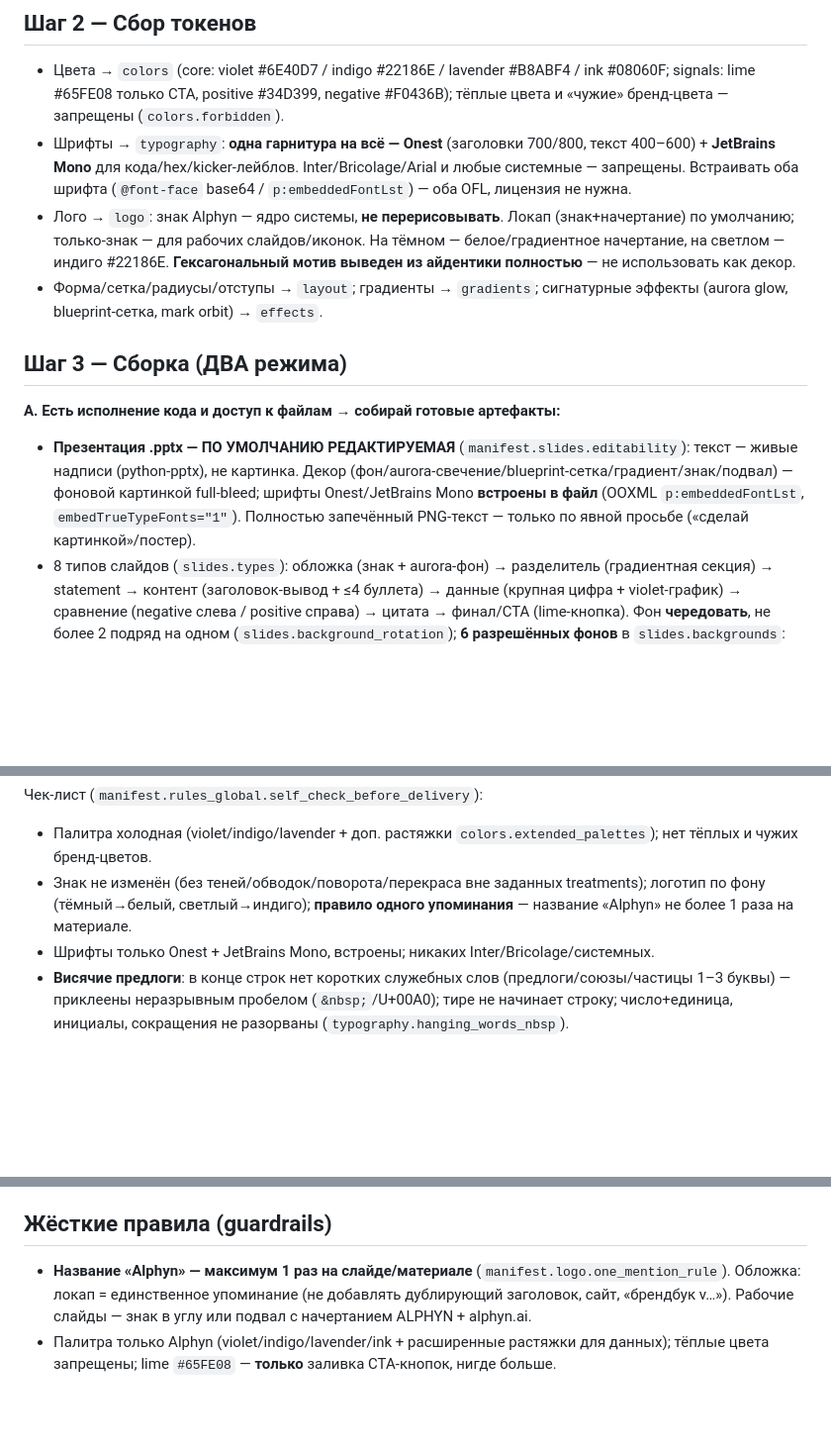
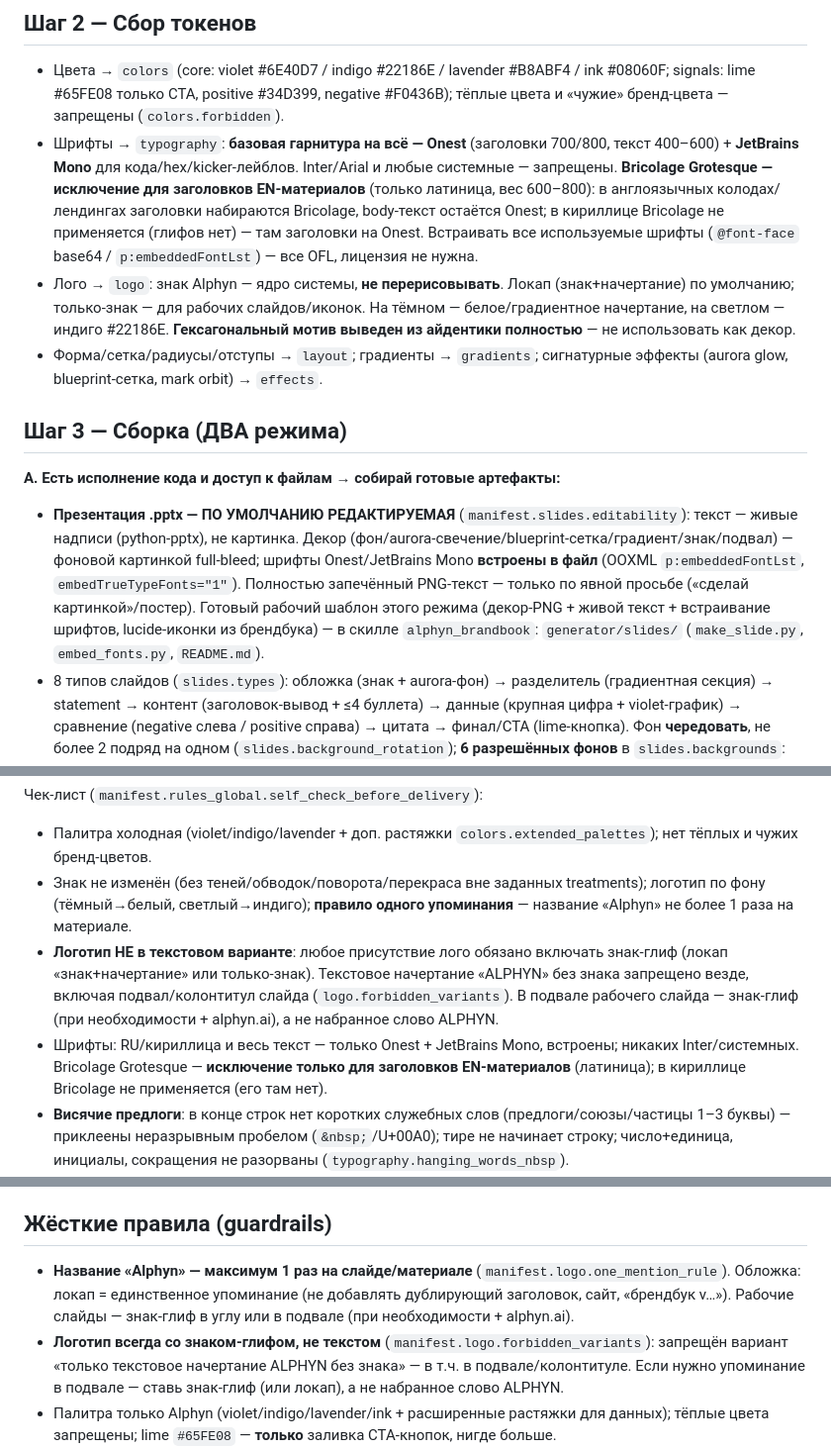
Before and after one commit to TerryAirwalker/alphyn-brandbook, a Markdown page: skill/alphyn-design/SKILL.md, 3 parts joined by grey strips. Shown at 99% size. Rendered like a GitHub page; blank space fills up the shorter version.

Commit message:
Update skill/alphyn-design/SKILL.md (v1.2: cover+resources, skill/manifest rules)

```diff
--- a/skill/alphyn-design/SKILL.md
+++ b/skill/alphyn-design/SKILL.md
@@ -29,13 +29,13 @@ description: Создаёт материалы в фирменном стиле
 
 ## Шаг 2 — Сбор токенов
 - Цвета → `colors` (core: violet #6E40D7 / indigo #22186E / lavender #B8ABF4 / ink #08060F; signals: lime #65FE08 только CTA, positive #34D399, negative #F0436B); тёплые цвета и «чужие» бренд-цвета — запрещены (`colors.forbidden`).
-- Шрифты → `typography`: **одна гарнитура на всё — Onest** (заголовки 700/800, текст 400–600) + **JetBrains Mono** для кода/hex/kicker-лейблов. Inter/Bricolage/Arial и любые системные — запрещены. Встраивать оба шрифта (`@font-face` base64 / `p:embeddedFontLst`) — оба OFL, лицензия не нужна.
+- Шрифты → `typography`: **базовая гарнитура на всё — Onest** (заголовки 700/800, текст 400–600) + **JetBrains Mono** для кода/hex/kicker-лейблов. Inter/Arial и любые системные — запрещены. **Bricolage Grotesque — исключение для заголовков EN-материалов** (только латиница, вес 600–800): в англоязычных колодах/лендингах заголовки набираются Bricolage, body-текст остаётся Onest; в кириллице Bricolage не применяется (глифов нет) — там заголовки на Onest. Встраивать все используемые шрифты (`@font-face` base64 / `p:embeddedFontLst`) — все OFL, лицензия не нужна.
 - Лого → `logo`: знак Alphyn — ядро системы, **не перерисовывать**. Локап (знак+начертание) по умолчанию; только-знак — для рабочих слайдов/иконок. На тёмном — белое/градиентное начертание, на светлом — индиго #22186E. **Гексагональный мотив выведен из айдентики полностью** — не использовать как декор.
 - Форма/сетка/радиусы/отступы → `layout`; градиенты → `gradients`; сигнатурные эффекты (aurora glow, blueprint-сетка, mark orbit) → `effects`.
 
 ## Шаг 3 — Сборка (ДВА режима)
 **A. Есть исполнение кода и доступ к файлам → собирай готовые артефакты:**
-- **Презентация .pptx — ПО УМОЛЧАНИЮ РЕДАКТИРУЕМАЯ** (`manifest.slides.editability`): текст — живые надписи (python-pptx), не картинка. Декор (фон/aurora-свечение/blueprint-сетка/градиент/знак/подвал) — фоновой картинкой full-bleed; шрифты Onest/JetBrains Mono **встроены в файл** (OOXML `p:embeddedFontLst`, `embedTrueTypeFonts="1"`). Полностью запечённый PNG-текст — только по явной просьбе («сделай картинкой»/постер).
+- **Презентация .pptx — ПО УМОЛЧАНИЮ РЕДАКТИРУЕМАЯ** (`manifest.slides.editability`): текст — живые надписи (python-pptx), не картинка. Декор (фон/aurora-свечение/blueprint-сетка/градиент/знак/подвал) — фоновой картинкой full-bleed; шрифты Onest/JetBrains Mono **встроены в файл** (OOXML `p:embeddedFontLst`, `embedTrueTypeFonts="1"`). Полностью запечённый PNG-текст — только по явной просьбе («сделай картинкой»/постер). Готовый рабочий шаблон этого режима (декор-PNG + живой текст + встраивание шрифтов, lucide-иконки из брендбука) — в скилле `alphyn_brandbook`: `generator/slides/` (`make_slide.py`, `embed_fonts.py`, `README.md`).
 - 8 типов слайдов (`slides.types`): обложка (знак + aurora-фон) → разделитель (градиентная секция) → statement → контент (заголовок-вывод + ≤4 буллета) → данные (крупная цифра + violet-график) → сравнение (negative слева / positive справа) → цитата → финал/CTA (lime-кнопка). Фон **чередовать**, не более 2 подряд на одном (`slides.background_rotation`); **6 разрешённых фонов** в `slides.backgrounds`: aurora_ink (обложка/ключевой контент), hairline_grid (схемы/технический контент), gradient_section (разделитель/statement/CTA), flat_dark (сравнение, фон под графики — без свечения, макс. контраст), light (равноправный, печать/чередование), accent_glow (свечение доп. палитрой — аква/малиновая/зелёная — точечно на 1–2 слайдах серии данных, НЕ основной фон колоды и не более одной доп. палитры на слайд). Разрешённый декор на слайдах — только 4 эффекта из `slides.decorative_elements.allowed_on_slides` (aurora glow, blueprint-сетка, mark orbit — только обложка/финал, noise); stipple wave на слайдах не используется.
 - Веб/HTML: `colors` как CSS-переменные, шрифты встроены через `@font-face`, hero — aurora-свечение + blueprint-сетка, CTA — lime `#65FE08`.
 - Графики/диаграммы/схемы: строго по `manifest.data_visualization` — тёмный канвас ink/ink-2, один цвет на ряд (растяжка от `#8A5BF0` к `#22186E`), холодные палитры по `series_tiers`, positive/negative только по семантике, минимум декора (без 3D, теней, объёмных секторов).
@@ -49,7 +49,8 @@ description: Создаёт материалы в фирменном стиле
 Чек-лист (`manifest.rules_global.self_check_before_delivery`):
 - Палитра холодная (violet/indigo/lavender + доп. растяжки `colors.extended_palettes`); нет тёплых и чужих бренд-цветов.
 - Знак не изменён (без теней/обводок/поворота/перекраса вне заданных treatments); логотип по фону (тёмный→белый, светлый→индиго); **правило одного упоминания** — название «Alphyn» не более 1 раза на материале.
-- Шрифты только Onest + JetBrains Mono, встроены; никаких Inter/Bricolage/системных.
+- **Логотип НЕ в текстовом варианте**: любое присутствие лого обязано включать знак-глиф (локап «знак+начертание» или только-знак). Текстовое начертание «ALPHYN» без знака запрещено везде, включая подвал/колонтитул слайда (`logo.forbidden_variants`). В подвале рабочего слайда — знак-глиф (при необходимости + alphyn.ai), а не набранное слово ALPHYN.
+- Шрифты: RU/кириллица и весь текст — только Onest + JetBrains Mono, встроены; никаких Inter/системных. Bricolage Grotesque — **исключение только для заголовков EN-материалов** (латиница); в кириллице Bricolage не применяется (его там нет).
 - **Висячие предлоги**: в конце строк нет коротких служебных слов (предлоги/союзы/частицы 1–3 буквы) — приклеены неразрывным пробелом (`&nbsp;`/U+00A0); тире не начинает строку; число+единица, инициалы, сокращения не разорваны (`typography.hanging_words_nbsp`).
 - Слайды — `slides.checklist`; фон — один из 6 разрешённых режимов (`slides.backgrounds`), чередование ≤ 2 подряд; доп. палитра (accent_glow) — не более одной на слайд, не как основной фон колоды.
 - Графики/схемы — `data_visualization` (холодные растяжки, семантика цвета, минимум декора).
@@ -61,7 +62,8 @@ description: Создаёт материалы в фирменном стиле
 Готовые файлы (или спецификация + код) + краткий список использованных токенов и тип материала. При нестандартном запросе или нехватке данных — предложи решение сам (бренд self-serve, отдельного маркетинга нет) либо запроси у пользователя недостающие факты/цифры.
 
 ## Жёсткие правила (guardrails)
-- **Название «Alphyn» — максимум 1 раз на слайде/материале** (`manifest.logo.one_mention_rule`). Обложка: локап = единственное упоминание (не добавлять дублирующий заголовок, сайт, «брендбук v…»). Рабочие слайды — знак в углу или подвал с начертанием ALPHYN + alphyn.ai.
+- **Название «Alphyn» — максимум 1 раз на слайде/материале** (`manifest.logo.one_mention_rule`). Обложка: локап = единственное упоминание (не добавлять дублирующий заголовок, сайт, «брендбук v…»). Рабочие слайды — знак-глиф в углу или в подвале (при необходимости + alphyn.ai).
+- **Логотип всегда со знаком-глифом, не текстом** (`manifest.logo.forbidden_variants`): запрещён вариант «только текстовое начертание ALPHYN без знака» — в т.ч. в подвале/колонтитуле. Если нужно упоминание в подвале — ставь знак-глиф (или локап), а не набранное слово ALPHYN.
 - Палитра только Alphyn (violet/indigo/lavender/ink + расширенные растяжки для данных); тёплые цвета запрещены; lime `#65FE08` — **только** заливка CTA-кнопок, нигде больше.
 - **.pptx — по умолчанию РЕДАКТИРУЕМАЯ**: живой текст, шрифты встроены. Запекать текст в PNG — только по явной просьбе или при невозможности редактируемого режима.
 - **Продукты — не суб-бренды** (`manifest.rules_global.forbidden`): у Alphyn Lakehouse / AI Studio / Data Governance / Marketing Hub / Decisioning Flow нет отдельных логотипов, палитр или шрифтов — общий знак Alphyn + имя (Onest 600–700), различие только в акцентном оттенке в пределах violet-гаммы (`manifest.products.list[].accent`).
```
Also changed, not shown: other parts of skill/alphyn-design/SKILL.md (+1 -1 lines).
